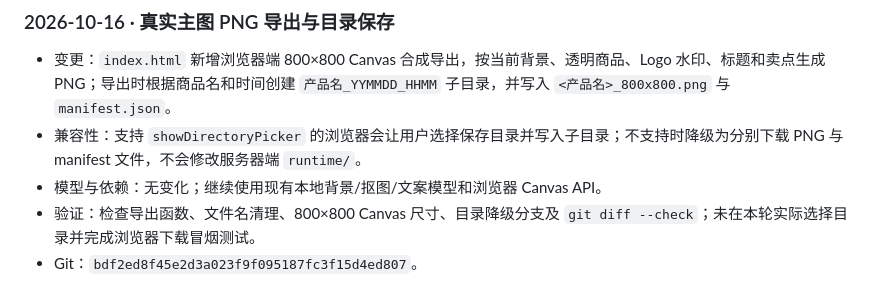
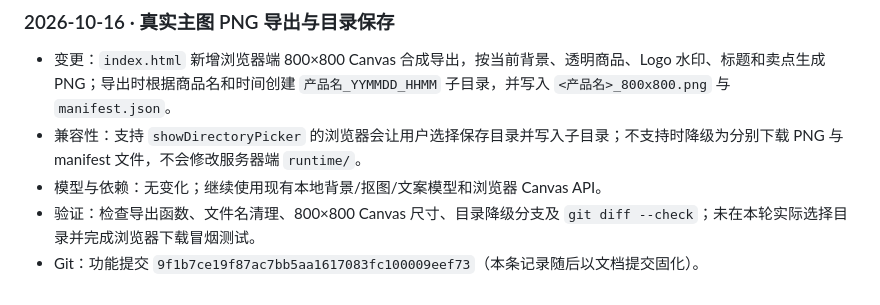
Before and after one commit to chenloveheimei/ai-ecommerce-image-studio, a Markdown page: taobao-main-image-studio/PROJECT_LOG.md, the part around the change. Rendered like a GitHub page.

Commit message:
docs: record hero export commit

```diff
--- a/taobao-main-image-studio/PROJECT_LOG.md
+++ b/taobao-main-image-studio/PROJECT_LOG.md
@@ -72,4 +72,4 @@
 - 兼容性：支持 `showDirectoryPicker` 的浏览器会让用户选择保存目录并写入子目录；不支持时降级为分别下载 PNG 与 manifest 文件，不会修改服务器端 `runtime/`。
 - 模型与依赖：无变化；继续使用现有本地背景/抠图/文案模型和浏览器 Canvas API。
 - 验证：检查导出函数、文件名清理、800×800 Canvas 尺寸、目录降级分支及 `git diff --check`；未在本轮实际选择目录并完成浏览器下载冒烟测试。
-- Git：`bdf2ed8f45e2d3a023f9f095187fc3f15d4ed807`。
+- Git：功能提交 `9f1b7ce19f87ac7bb5aa1617083fc100009eef73`（本条记录随后以文档提交固化）。
```
